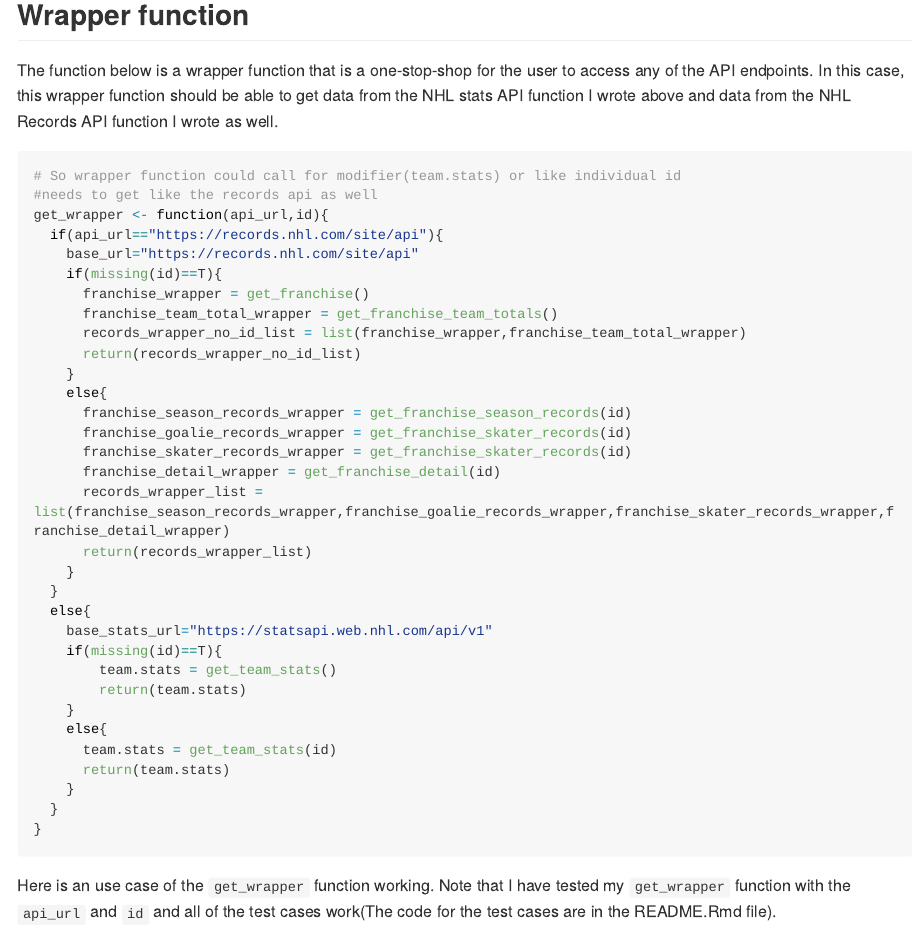
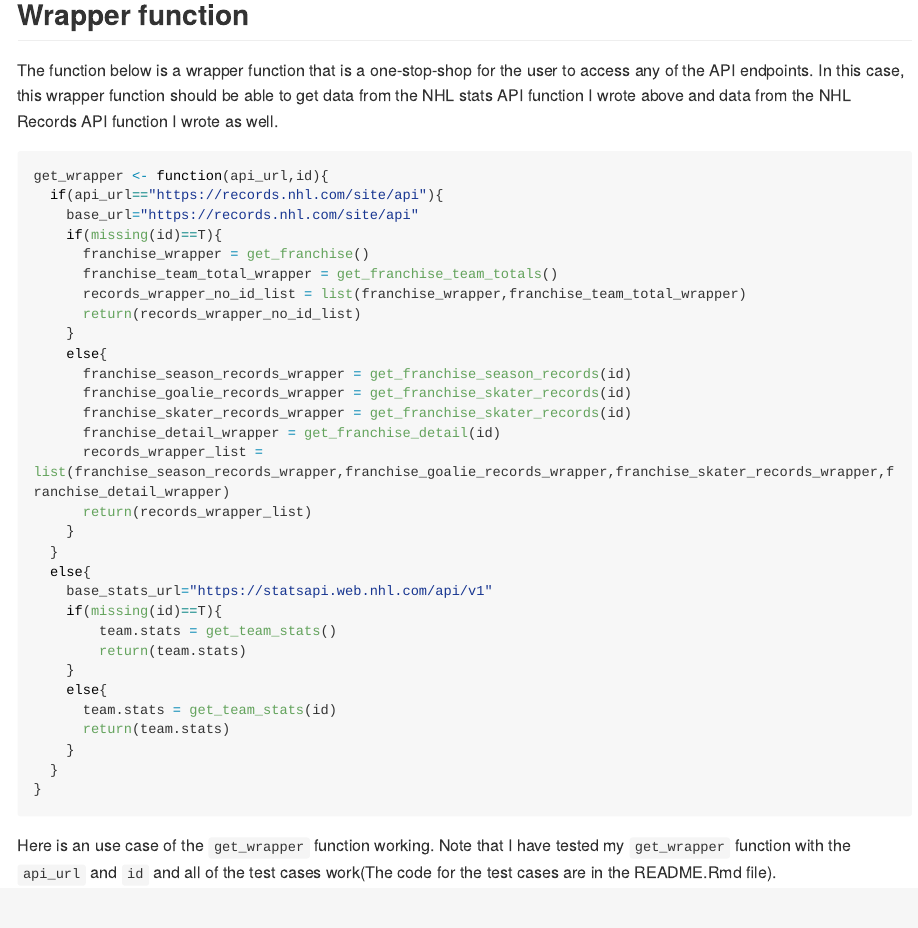
Before and after one commit to mlee241/ST558Project1, an R Markdown document (README.Rmd): the page in a window 1100 px wide, from 7660 px down. The pictures show the output file README.md that the author committed with the source, drawn offline in the style of GitHub; long lines of code are wrapped.

Commit message:
Okay. Almost done. Comments are good. Just need to write  blog post and make sure the github theme works. Then check it over.

````diff
--- a/README.Rmd
+++ b/README.Rmd
@@ -171,8 +171,6 @@ kable(team.stats)
 The function below is a wrapper function that is a one-stop-shop for the user to access any of the API endpoints. In this case, this wrapper function should be able to get data from the NHL stats API function I wrote above and data from the NHL Records API function I wrote as well.
 
 ```{r}
-# So wrapper function could call for modifier(team.stats) or like individual id
-#needs to get like the records api as well
 get_wrapper <- function(api_url,id){
   if(api_url=="https://records.nhl.com/site/api"){
     base_url="https://records.nhl.com/site/api"
````
Also changed, not shown: README.md.
